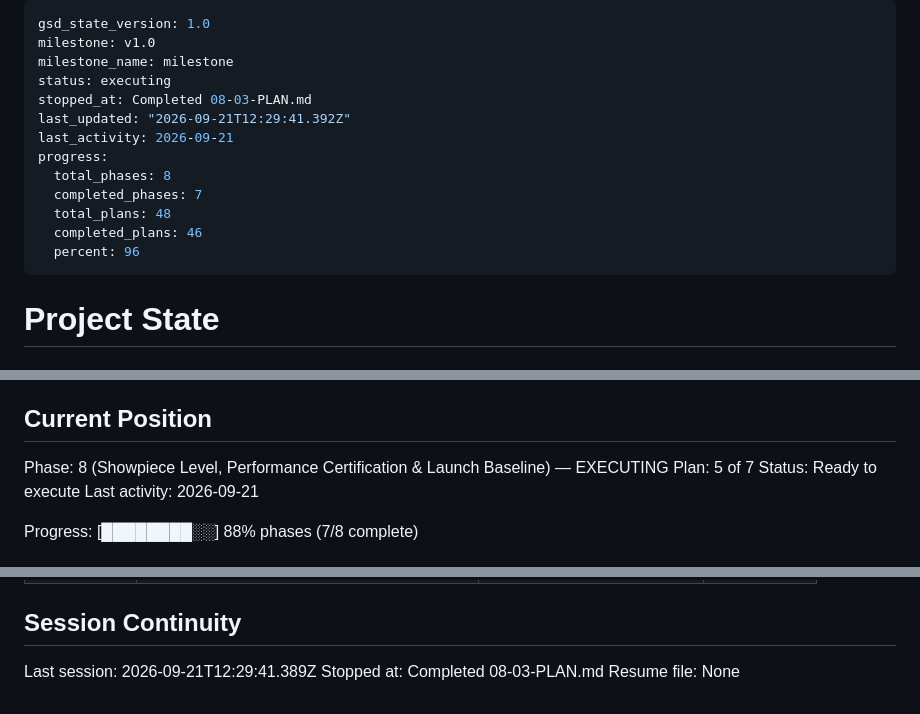
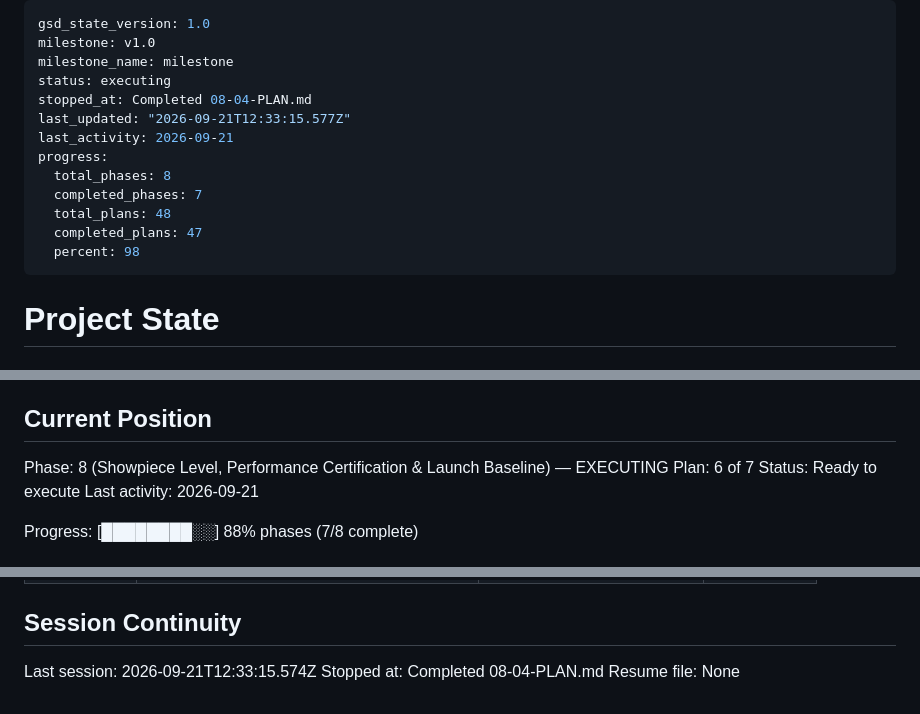
Before and after one commit to dexter292/bricks_breaker, a Markdown page: .planning/STATE.md, 3 parts joined by grey strips. GitHub-like rendering.

Commit message:
docs(08-04): complete DEV soak harness plan

```diff
--- a/.planning/STATE.md
+++ b/.planning/STATE.md
@@ -3,15 +3,15 @@ gsd_state_version: 1.0
 milestone: v1.0
 milestone_name: milestone
 status: executing
-stopped_at: Completed 08-03-PLAN.md
-last_updated: "2026-09-21T12:29:41.392Z"
+stopped_at: Completed 08-04-PLAN.md
+last_updated: "2026-09-21T12:33:15.577Z"
 last_activity: 2026-09-21
 progress:
   total_phases: 8
   completed_phases: 7
   total_plans: 48
-  completed_plans: 46
-  percent: 96
+  completed_plans: 47
+  percent: 98
 ---
 
 # Project State
@@ -26,7 +26,7 @@ See: .planning/PROJECT.md (updated 2026-09-21)
 ## Current Position
 
 Phase: 8 (Showpiece Level, Performance Certification & Launch Baseline) — EXECUTING
-Plan: 5 of 7
+Plan: 6 of 7
 Status: Ready to execute
 Last activity: 2026-09-21
 
@@ -151,6 +154,6 @@ Progress: [████████░░] 88% phases (7/8 complete)
 
 ## Session Continuity
 
-Last session: 2026-09-21T12:29:41.389Z
-Stopped at: Completed 08-03-PLAN.md
+Last session: 2026-09-21T12:33:15.574Z
+Stopped at: Completed 08-04-PLAN.md
 Resume file: None
```
Also changed, not shown: other parts of .planning/STATE.md (+3 -0 lines), .planning/ROADMAP.md (+1 -1 lines), 1 other file.
